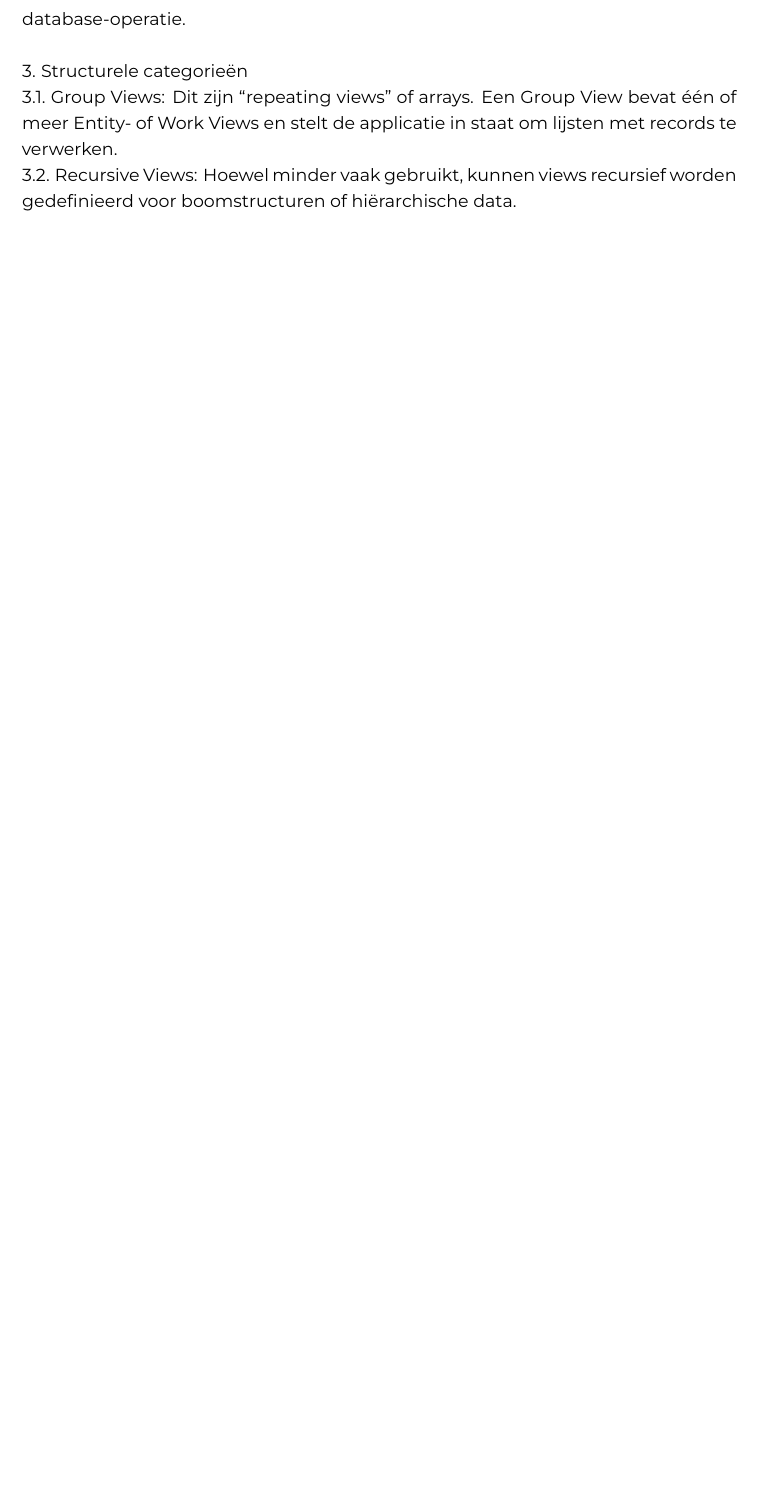
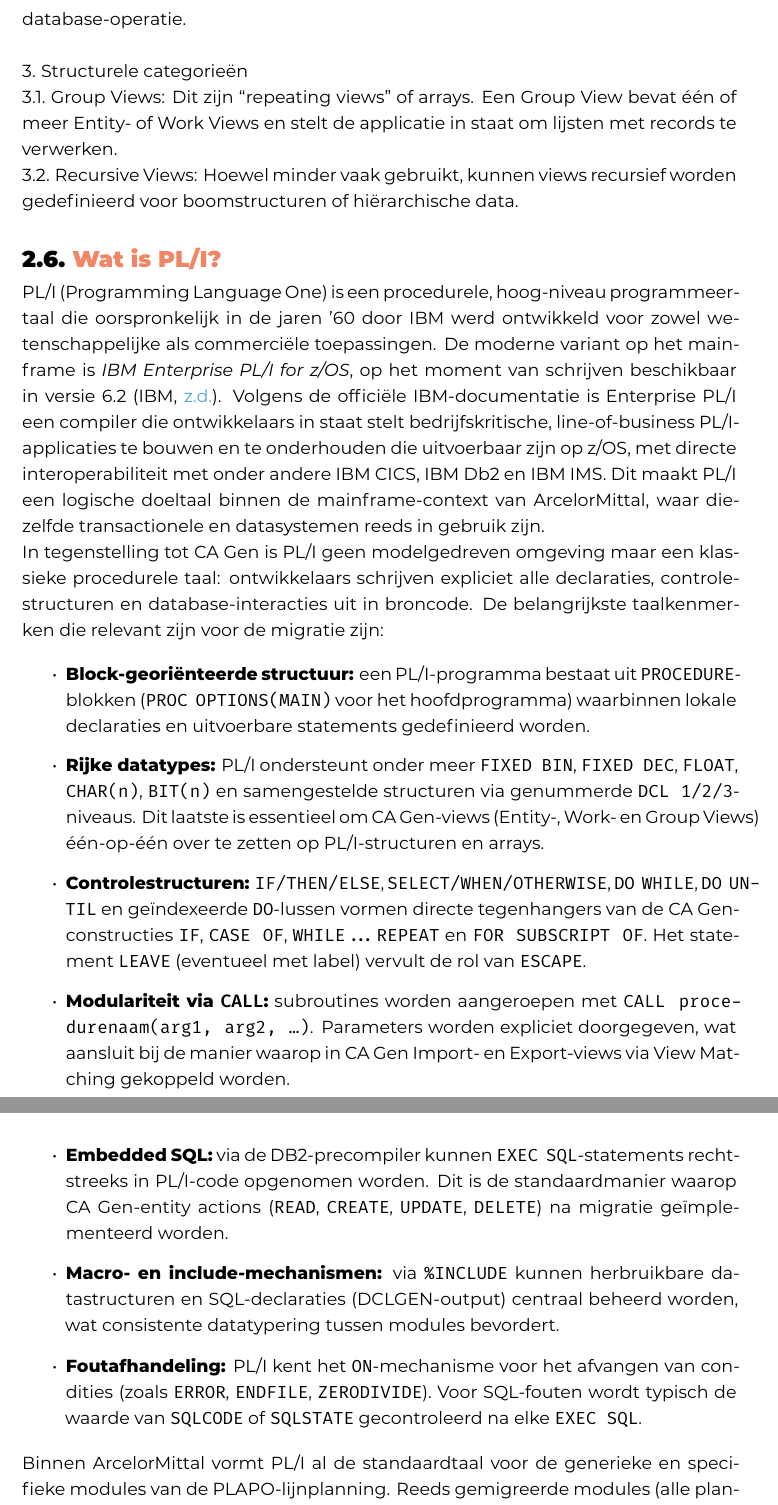
Before and after one commit to loicvdc/Bachelorproef-Lo-c-Vandecandelaere, a LaTeX thesis (bachproef/VandecandelaereLoïcBP.tex, which reads bachproef/standvanzaken.tex): part of page 21 of 46 before the commit and two parts of pages 21 and 22 of 47 after it, the two joined at a grey line, cut so that both start at the same text, the shorter picture padded with empty space. Compiled offline with XeLaTeX; a LaTeX package or settings file that is missing is left out.

Commit message:
Additie STAVAZA

```diff
--- a/bachproef/standvanzaken.tex
+++ b/bachproef/standvanzaken.tex
@@ -110,6 +110,24 @@
      §§ Group Views: Dit zijn “repeating views” of arrays. Een Group View bevat één of meer Entity- of Work Views en stelt de applicatie in staat om lijsten met records te verwerken.
      §§ Recursive Views: Hoewel minder vaak gebruikt, kunnen views recursief worden gedefinieerd voor boomstructuren of hiërarchische data.
  \end{easylist}
+
+ \section{\IfLanguageName{dutch}{Wat is PL/I?}{What is PL/I?}}%
+ \label{sec:PLI}
+ PL/I (Programming Language One) is een procedurele, hoog-niveau programmeertaal die oorspronkelijk in de jaren '60 door IBM werd ontwikkeld voor zowel wetenschappelijke als commerciële toepassingen. De moderne variant op het mainframe is \emph{IBM Enterprise PL/I for z/OS}, op het moment van schrijven beschikbaar in versie~6.2~\autocite{IBM2025}. Volgens de officiële IBM-documentatie is Enterprise PL/I een compiler die ontwikkelaars in staat stelt bedrijfskritische, line-of-business PL/I-applicaties te bouwen en te onderhouden die uitvoerbaar zijn op z/OS, met directe interoperabiliteit met onder andere IBM~CICS, IBM~Db2 en IBM~IMS. Dit maakt PL/I een logische doeltaal binnen de mainframe-context van ArcelorMittal, waar diezelfde transactionele en datasystemen reeds in gebruik zijn.
+
+ In tegenstelling tot CA~Gen is PL/I geen modelgedreven omgeving maar een klassieke procedurele taal: ontwikkelaars schrijven expliciet alle declaraties, controlestructuren en database-interacties uit in broncode. De belangrijkste taalkenmerken die relevant zijn voor de migratie zijn:
+
+ \begin{itemize}
+     \item \textbf{Block-georiënteerde structuur:} een PL/I-programma bestaat uit \texttt{PROCEDURE}-blokken (\texttt{PROC OPTIONS(MAIN)} voor het hoofdprogramma) waarbinnen lokale declaraties en uitvoerbare statements gedefinieerd worden.
+     \item \textbf{Rijke datatypes:} PL/I ondersteunt onder meer \texttt{FIXED BIN}, \texttt{FIXED DEC}, \texttt{FLOAT}, \texttt{CHAR(n)}, \texttt{BIT(n)} en samengestelde structuren via genummerde \texttt{DCL 1/2/3}-niveaus. Dit laatste is essentieel om CA~Gen-views (Entity-, Work- en Group~Views) één-op-één over te zetten op PL/I-structuren en arrays.
+     \item \textbf{Controlestructuren:} \texttt{IF/THEN/ELSE}, \texttt{SELECT/WHEN/OTHERWISE}, \texttt{DO~WHILE}, \texttt{DO~UNTIL} en geïndexeerde \texttt{DO}-lussen vormen directe tegenhangers van de CA~Gen-constructies \texttt{IF}, \texttt{CASE OF}, \texttt{WHILE...REPEAT} en \texttt{FOR SUBSCRIPT OF}. Het statement \texttt{LEAVE} (eventueel met label) vervult de rol van \texttt{ESCAPE}.
+     \item \textbf{Modulariteit via \texttt{CALL}:} subroutines worden aangeroepen met \texttt{CALL procedurenaam(arg1, arg2, \dots)}. Parameters worden expliciet doorgegeven, wat aansluit bij de manier waarop in CA~Gen Import- en Export-views via View Matching gekoppeld worden.
+     \item \textbf{Embedded SQL:} via de DB2-precompiler kunnen \texttt{EXEC SQL}-statements rechtstreeks in PL/I-code opgenomen worden. Dit is de standaardmanier waarop CA~Gen-entity actions (\texttt{READ}, \texttt{CREATE}, \texttt{UPDATE}, \texttt{DELETE}) na migratie geïmplementeerd worden.
+     \item \textbf{Macro- en include-mechanismen:} via \texttt{\%INCLUDE} kunnen herbruikbare datastructuren en SQL-declaraties (DCLGEN-output) centraal beheerd worden, wat consistente datatypering tussen modules bevordert.
+     \item \textbf{Foutafhandeling:} PL/I kent het \texttt{ON}-mechanisme voor het afvangen van condities (zoals \texttt{ERROR}, \texttt{ENDFILE}, \texttt{ZERODIVIDE}). Voor SQL-fouten wordt typisch de waarde van \texttt{SQLCODE} of \texttt{SQLSTATE} gecontroleerd na elke \texttt{EXEC SQL}.
+ \end{itemize}
+
+ Binnen ArcelorMittal vormt PL/I al de standaardtaal voor de generieke en specifieke modules van de PLAPO-lijnplanning. Reeds gemigreerde modules (alle planningmodules behalve BAF) zijn in PL/I geschreven en volgen interne codeconventies voor naming, declaratiestructuur en exitstate-codes. De keuze om ook BAF naar PL/I te migreren is dan ook niet zozeer een technologische keuze, maar een bewuste afstemming op de bestaande codebase, zodat alle planningmodules op termijn in dezelfde taal en dezelfde infrastructuur draaien.
 
  \section{\IfLanguageName{dutch}{Syntax mapping}{Syntax mapping}}%
  \label{sec:Syntax}
```
Also changed, not shown: bachproef/bachproef.bib (+10 -0 lines).
